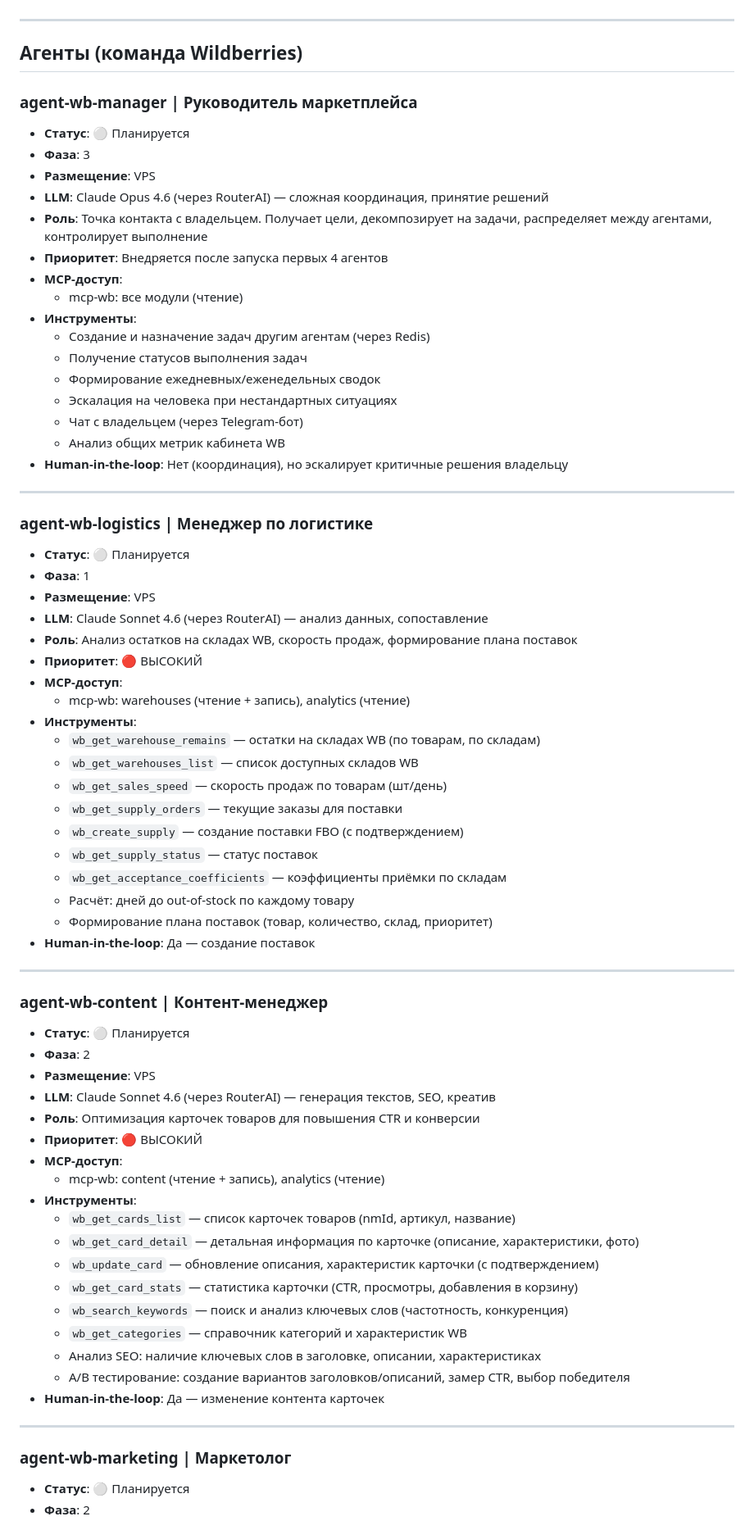
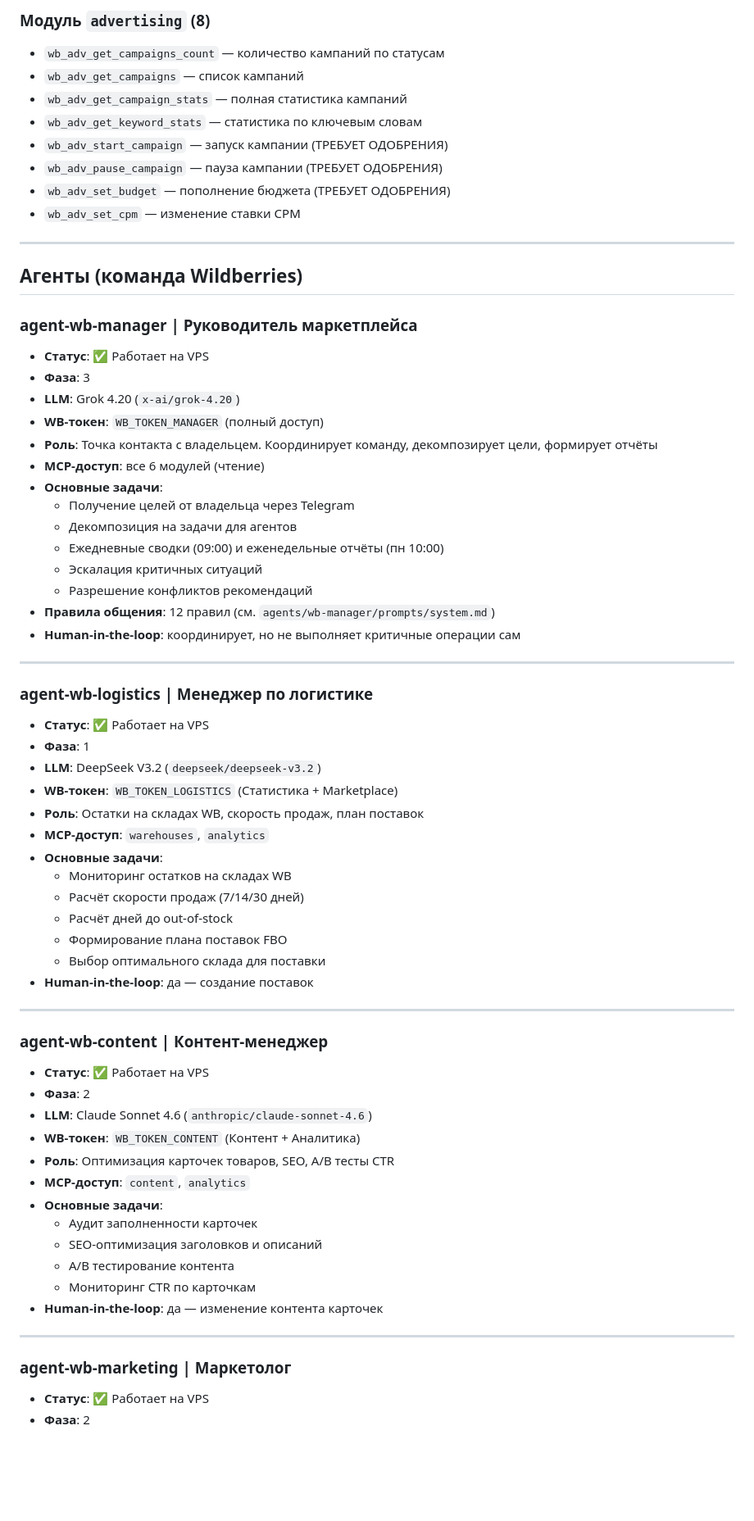
Before and after one commit to Romamix88/Team-Marketplace, a Markdown page: AGENTS.md, the part around one of its changes. Shown at 82% size. Rendered like a GitHub page; blank space fills up the shorter version.

```diff
--- a/AGENTS.md
+++ b/AGENTS.md
@@ -33,73 +66,68 @@
+### Модуль `advertising` (8)
+- `wb_adv_get_campaigns_count` — количество кампаний по статусам
+- `wb_adv_get_campaigns` — список кампаний
+- `wb_adv_get_campaign_stats` — полная статистика кампаний
+- `wb_adv_get_keyword_stats` — статистика по ключевым словам
+- `wb_adv_start_campaign` — запуск кампании (ТРЕБУЕТ ОДОБРЕНИЯ)
+- `wb_adv_pause_campaign` — пауза кампании (ТРЕБУЕТ ОДОБРЕНИЯ)
+- `wb_adv_set_budget` — пополнение бюджета (ТРЕБУЕТ ОДОБРЕНИЯ)
+- `wb_adv_set_cpm` — изменение ставки CPM
 
 ---
 
 ## Агенты (команда Wildberries)
 
 ### agent-wb-manager | Руководитель маркетплейса
-- **Статус**: ⚪ Планируется
+- **Статус**: ✅ Работает на VPS
 - **Фаза**: 3
-- **Размещение**: VPS
-- **LLM**: Claude Opus 4.6 (через RouterAI) — сложная координация, принятие решений
-- **Роль**: Точка контакта с владельцем. Получает цели, декомпозирует на задачи, распределяет между агентами, контролирует выполнение
-- **Приоритет**: Внедряется после запуска первых 4 агентов
-- **MCP-доступ**:
-  - mcp-wb: все модули (чтение)
-- **Инструменты**:
-  - Создание и назначение задач другим агентам (через Redis)
-  - Получение статусов выполнения задач
-  - Формирование ежедневных/еженедельных сводок
-  - Эскалация на человека при нестандартных ситуациях
-  - Чат с владельцем (через Telegram-бот)
-  - Анализ общих метрик кабинета WB
-- **Human-in-the-loop**: Нет (координация), но эскалирует критичные решения владельцу
+- **LLM**: Grok 4.20 (`x-ai/grok-4.20`)
+- **WB-токен**: `WB_TOKEN_MANAGER` (полный доступ)
+- **Роль**: Точка контакта с владельцем. Координирует команду, декомпозирует цели, формирует отчёты
+- **MCP-доступ**: все 6 модулей (чтение)
+- **Основные задачи**:
+  - Получение целей от владельца через Telegram
+  - Декомпозиция на задачи для агентов
+  - Ежедневные сводки (09:00) и еженедельные отчёты (пн 10:00)
+  - Эскалация критичных ситуаций
+  - Разрешение конфликтов рекомендаций
+- **Правила общения**: 12 правил (см. `agents/wb-manager/prompts/system.md`)
+- **Human-in-the-loop**: координирует, но не выполняет критичные операции сам
 
 ---
 
 ### agent-wb-logistics | Менеджер по логистике
-- **Статус**: ⚪ Планируется
+- **Статус**: ✅ Работает на VPS
 - **Фаза**: 1
-- **Размещение**: VPS
-- **LLM**: Claude Sonnet 4.6 (через RouterAI) — анализ данных, сопоставление
-- **Роль**: Анализ остатков на складах WB, скорость продаж, формирование плана поставок
-- **Приоритет**: 🔴 ВЫСОКИЙ
-- **MCP-доступ**:
-  - mcp-wb: warehouses (чтение + запись), analytics (чтение)
-- **Инструменты**:
-  - `wb_get_warehouse_remains` — остатки на складах WB (по товарам, по складам)
-  - `wb_get_warehouses_list` — список доступных складов WB
-  - `wb_get_sales_speed` — скорость продаж по товарам (шт/день)
-  - `wb_get_supply_orders` — текущие заказы для поставки
-  - `wb_create_supply` — создание поставки FBO (с подтверждением)
-  - `wb_get_supply_status` — статус поставок
-  - `wb_get_acceptance_coefficients` — коэффициенты приёмки по складам
-  - Расчёт: дней до out-of-stock по каждому товару
-  - Формирование плана поставок (товар, количество, склад, приоритет)
-- **Human-in-the-loop**: Да — создание поставок
+- **LLM**: DeepSeek V3.2 (`deepseek/deepseek-v3.2`)
+- **WB-токен**: `WB_TOKEN_LOGISTICS` (Статистика + Marketplace)
+- **Роль**: Остатки на складах WB, скорость продаж, план поставок
+- **MCP-доступ**: `warehouses`, `analytics`
+- **Основные задачи**:
+  - Мониторинг остатков на складах WB
+  - Расчёт скорости продаж (7/14/30 дней)
+  - Расчёт дней до out-of-stock
+  - Формирование плана поставок FBO
+  - Выбор оптимального склада для поставки
+- **Human-in-the-loop**: да — создание поставок
 
 ---
 
 ### agent-wb-content | Контент-менеджер
-- **Статус**: ⚪ Планируется
+- **Статус**: ✅ Работает на VPS
 - **Фаза**: 2
-- **Размещение**: VPS
-- **LLM**: Claude Sonnet 4.6 (через RouterAI) — генерация текстов, SEO, креатив
-- **Роль**: Оптимизация карточек товаров для повышения CTR и конверсии
-- **Приоритет**: 🔴 ВЫСОКИЙ
-- **MCP-доступ**:
-  - mcp-wb: content (чтение + запись), analytics (чтение)
-- **Инструменты**:
-  - `wb_get_cards_list` — список карточек товаров (nmId, артикул, название)
-  - `wb_get_card_detail` — детальная информация по карточке (описание, характеристики, фото)
-  - `wb_update_card` — обновление описания, характеристик карточки (с подтверждением)
-  - `wb_get_card_stats` — статистика карточки (CTR, просмотры, добавления в корзину)
-  - `wb_search_keywords` — поиск и анализ ключевых слов (частотность, конкуренция)
-  - `wb_get_categories` — справочник категорий и характеристик WB
-  - Анализ SEO: наличие ключевых слов в заголовке, описании, характеристиках
-  - A/B тестирование: создание вариантов заголовков/описаний, замер CTR, выбор победителя
-- **Human-in-the-loop**: Да — изменение контента карточек
+- **LLM**: Claude Sonnet 4.6 (`anthropic/claude-sonnet-4.6`)
+- **WB-токен**: `WB_TOKEN_CONTENT` (Контент + Аналитика)
+- **Роль**: Оптимизация карточек товаров, SEO, A/B тесты CTR
+- **MCP-доступ**: `content`, `analytics`
+- **Основные задачи**:
+  - Аудит заполненности карточек
+  - SEO-оптимизация заголовков и описаний
+  - A/B тестирование контента
+  - Мониторинг CTR по карточкам
+- **Human-in-the-loop**: да — изменение контента карточек
 
 ---
 
 ### agent-wb-marketing | Маркетолог
-- **Статус**: ⚪ Планируется
+- **Статус**: ✅ Работает на VPS
 - **Фаза**: 2
```
Also changed, not shown: other parts of AGENTS.md (+109 -78 lines).
